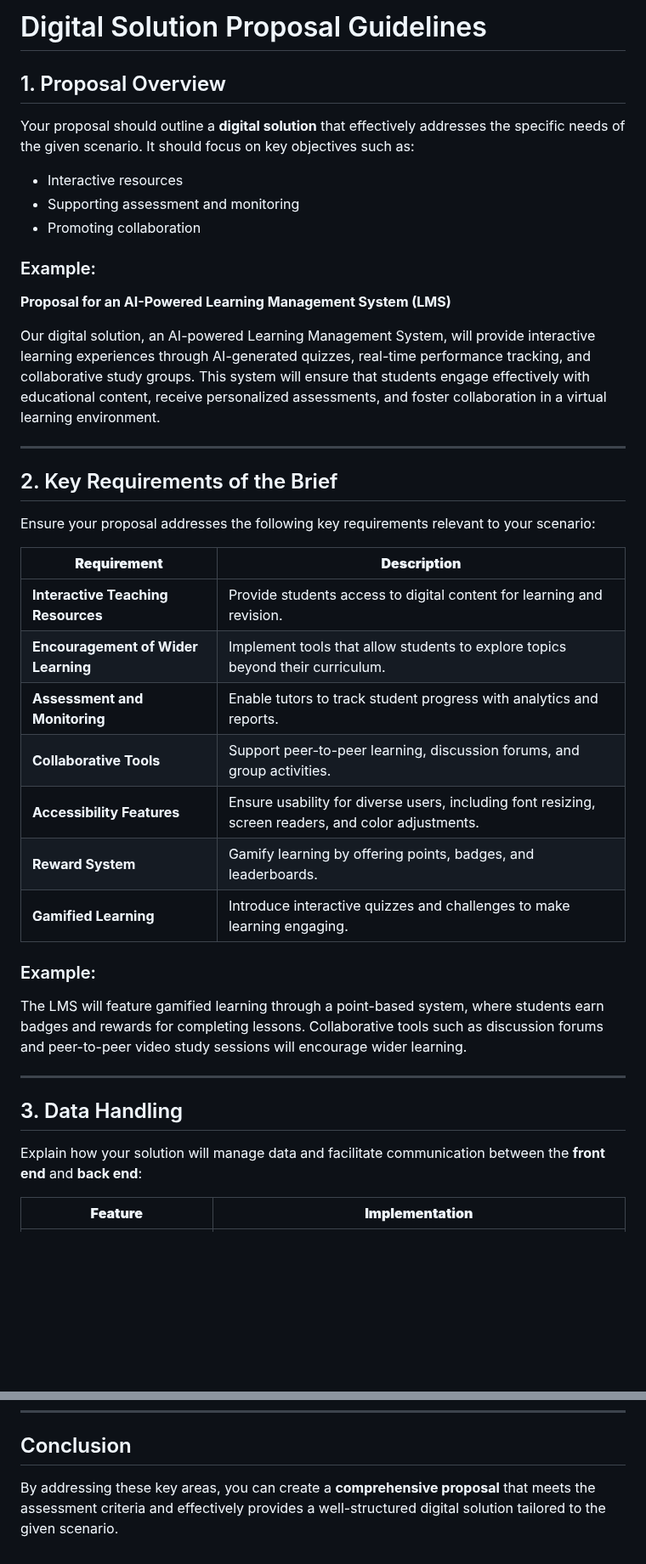
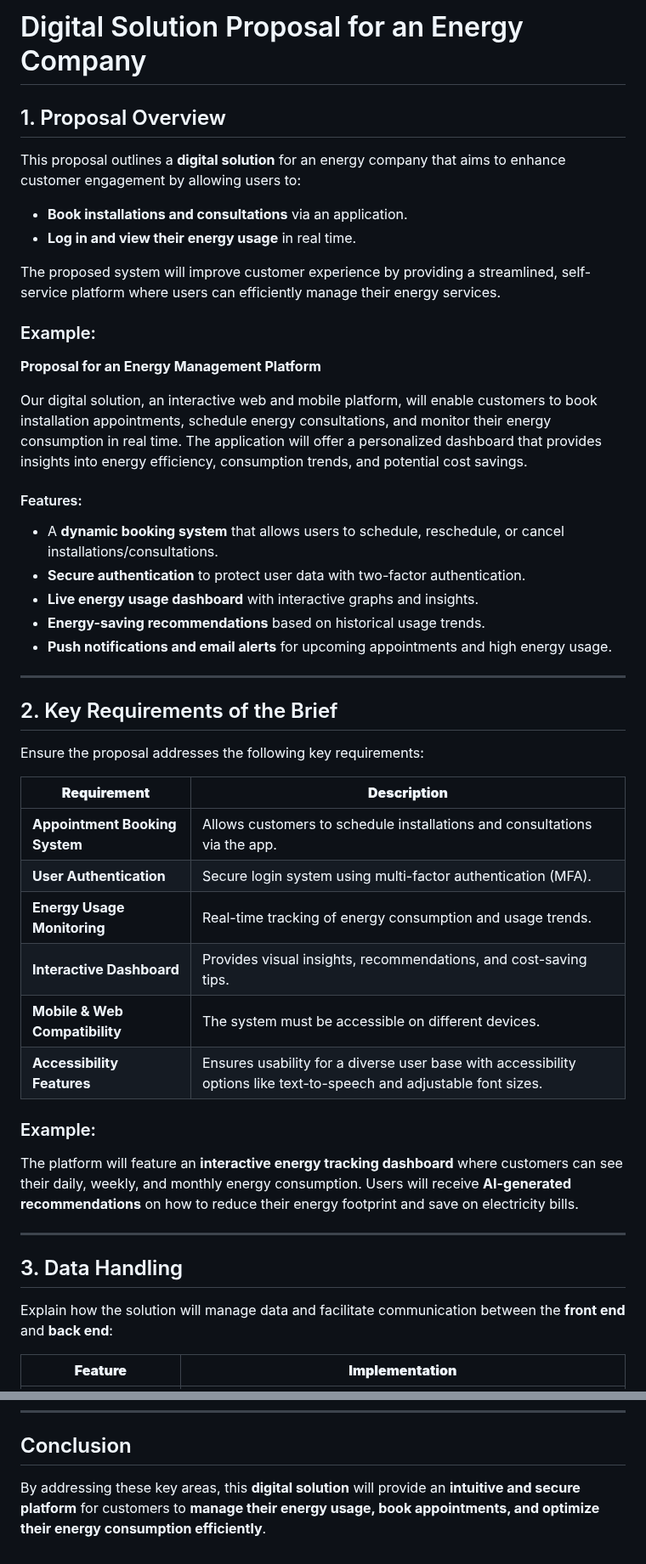
Before and after one commit to pythonguides99/guides, a Markdown page: guide.md, 2 parts joined by grey strips. Shown at 85% size. Rendered like a GitHub page; blank space fills up the shorter version.

```diff
--- a/guide.md
+++ b/guide.md
@@ -1,37 +1,44 @@
-# Digital Solution Proposal Guidelines
+# Digital Solution Proposal for an Energy Company
 
 ## 1. Proposal Overview
-Your proposal should outline a **digital solution** that effectively addresses the specific needs of the given scenario. It should focus on key objectives such as:
+This proposal outlines a **digital solution** for an energy company that aims to enhance customer engagement by allowing users to:
 
-- Interactive resources
-- Supporting assessment and monitoring
-- Promoting collaboration
+- **Book installations and consultations** via an application.
+- **Log in and view their energy usage** in real time.
+
+The proposed system will improve customer experience by providing a streamlined, self-service platform where users can efficiently manage their energy services.
 
 ### Example:
-**Proposal for an AI-Powered Learning Management System (LMS)**
+**Proposal for an Energy Management Platform**
 
-Our digital solution, an AI-powered Learning Management System, will provide interactive learning experiences through AI-generated quizzes, real-time performance tracking, and collaborative study groups. This system will ensure that students engage effectively with educational content, receive personalized assessments, and foster collaboration in a virtual learning environment.
+Our digital solution, an interactive web and mobile platform, will enable customers to book installation appointments, schedule energy consultations, and monitor their energy consumption in real time. The application will offer a personalized dashboard that provides insights into energy efficiency, consumption trends, and potential cost savings.
+
+#### Features:
+- A **dynamic booking system** that allows users to schedule, reschedule, or cancel installations/consultations.
+- **Secure authentication** to protect user data with two-factor authentication.
+- **Live energy usage dashboard** with interactive graphs and insights.
+- **Energy-saving recommendations** based on historical usage trends.
+- **Push notifications and email alerts** for upcoming appointments and high energy usage.
 
 ---
 ## 2. Key Requirements of the Brief
-Ensure your proposal addresses the following key requirements relevant to your scenario:
+Ensure the proposal addresses the following key requirements:
 
 | **Requirement** | **Description** |
 |---------------|---------------|
-| **Interactive Teaching Resources** | Provide students access to digital content for learning and revision. |
-| **Encouragement of Wider Learning** | Implement tools that allow students to explore topics beyond their curriculum. |
-| **Assessment and Monitoring** | Enable tutors to track student progress with analytics and reports. |
-| **Collaborative Tools** | Support peer-to-peer learning, discussion forums, and group activities. |
-| **Accessibility Features** | Ensure usability for diverse users, including font resizing, screen readers, and color adjustments. |
-| **Reward System** | Gamify learning by offering points, badges, and leaderboards. |
-| **Gamified Learning** | Introduce interactive quizzes and challenges to make learning engaging. |
+| **Appointment Booking System** | Allows customers to schedule installations and consultations via the app. |
+| **User Authentication** | Secure login system using multi-factor authentication (MFA). |
+| **Energy Usage Monitoring** | Real-time tracking of energy consumption and usage trends. |
+| **Interactive Dashboard** | Provides visual insights, recommendations, and cost-saving tips. |
+| **Mobile & Web Compatibility** | The system must be accessible on different devices. |
+| **Accessibility Features** | Ensures usability for a diverse user base with accessibility options like text-to-speech and adjustable font sizes. |
 
 ### Example:
-The LMS will feature gamified learning through a point-based system, where students earn badges and rewards for completing lessons. Collaborative tools such as discussion forums and peer-to-peer video study sessions will encourage wider learning.
+The platform will feature an **interactive energy tracking dashboard** where customers can see their daily, weekly, and monthly energy consumption. Users will receive **AI-generated recommendations** on how to reduce their energy footprint and save on electricity bills.
 
 ---
 ## 3. Data Handling
-Explain how your solution will manage data and facilitate communication between the **front end** and **back end**:
+Explain how the solution will manage data and facilitate communication between the **front end** and **back end**:
 
 | **Feature** | **Implementation** |
 |-----------|----------------|
@@ -124,4 +131,4 @@ Grades are assigned based on the effectiveness of the proposal:
 
 ---
 ## Conclusion
-By addressing these key areas, you can create a **comprehensive proposal** that meets the assessment criteria and effectively provides a well-structured digital solution tailored to the given scenario.
+By addressing these key areas, this **digital solution** will provide an **intuitive and secure platform** for customers to **manage their energy usage, book appointments, and optimize their energy consumption efficiently**.
```
Also changed, not shown: other parts of guide.md (+34 -34 lines).
